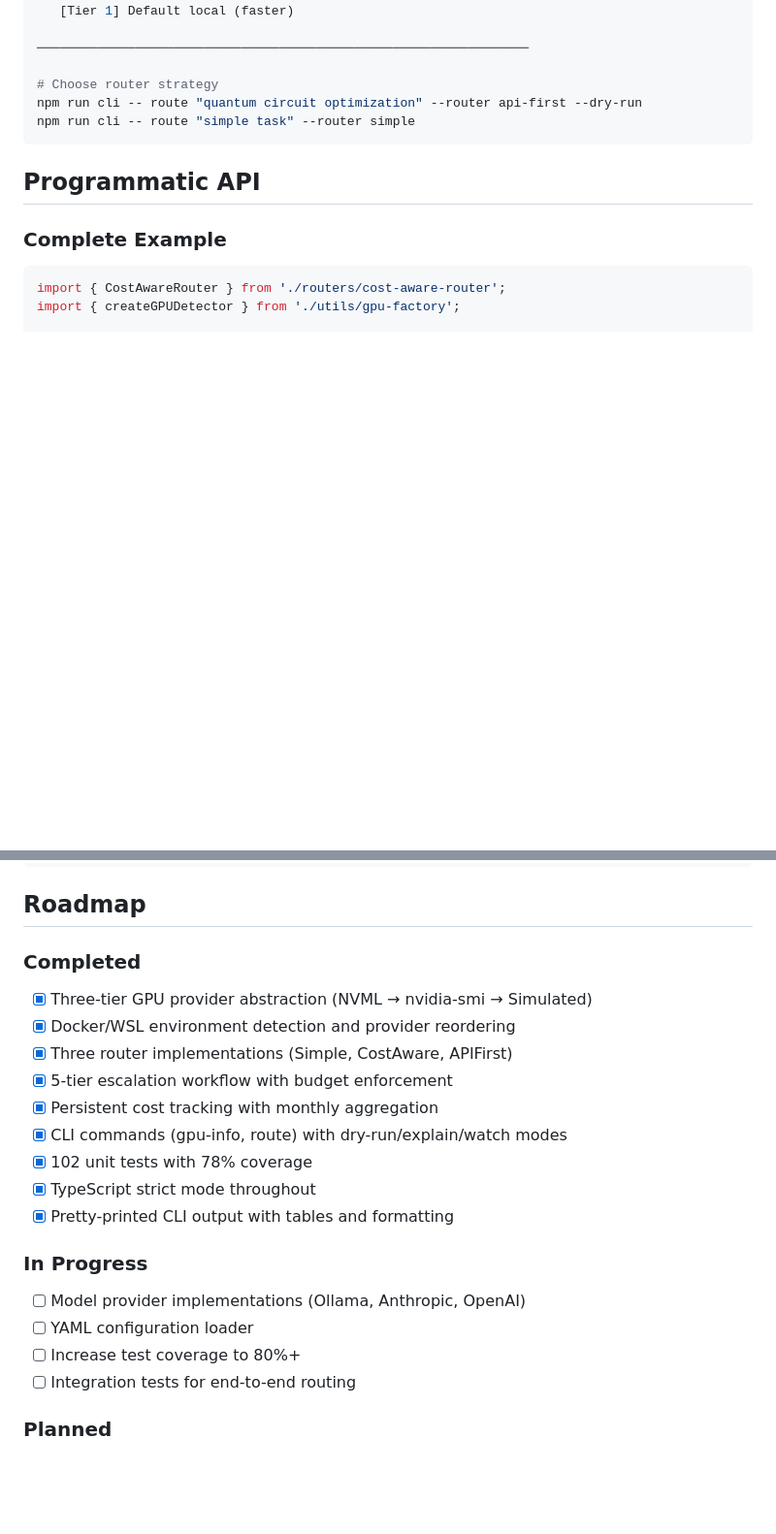
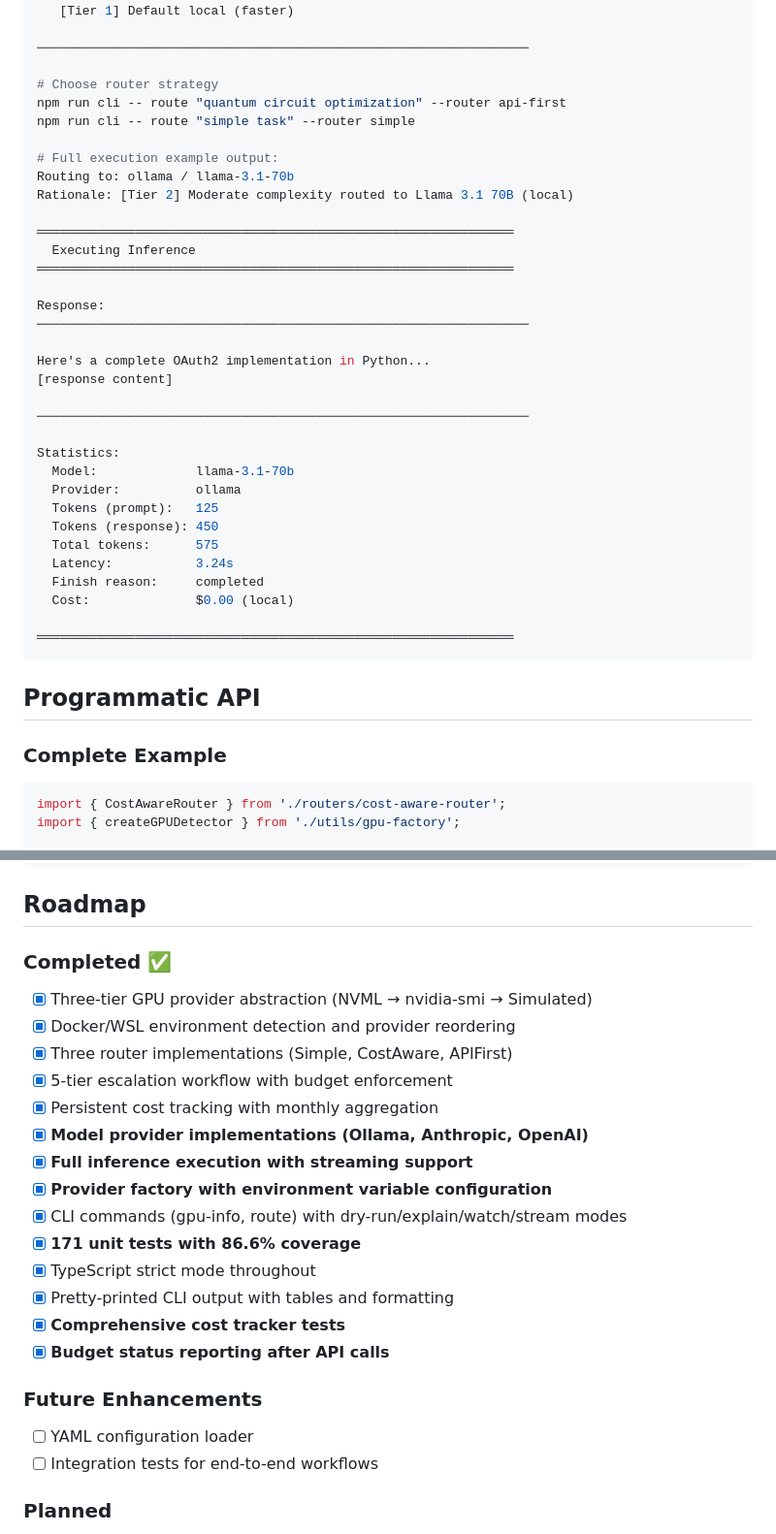
Before and after one commit to eatexp/bookish-potato, a Markdown page: README.md, 2 parts joined by grey strips. Shown at 97% size. GitHub-like rendering; blank space fills up the shorter version.

````diff
--- a/README.md
+++ b/README.md
@@ -238,8 +255,36 @@ Alternative Routes:
 ─────────────────────────────────────────────────────────────────
 
 # Choose router strategy
-npm run cli -- route "quantum circuit optimization" --router api-first --dry-run
+npm run cli -- route "quantum circuit optimization" --router api-first
 npm run cli -- route "simple task" --router simple
+
+# Full execution example output:
+Routing to: ollama / llama-3.1-70b
+Rationale: [Tier 2] Moderate complexity routed to Llama 3.1 70B (local)
+
+═══════════════════════════════════════════════════════════════
+  Executing Inference
+═══════════════════════════════════════════════════════════════
+
+Response:
+─────────────────────────────────────────────────────────────────
+
+Here's a complete OAuth2 implementation in Python...
+[response content]
+
+─────────────────────────────────────────────────────────────────
+
+Statistics:
+  Model:             llama-3.1-70b
+  Provider:          ollama
+  Tokens (prompt):   125
+  Tokens (response): 450
+  Total tokens:      575
+  Latency:           3.24s
+  Finish reason:     completed
+  Cost:              $0.00 (local)
+
+═══════════════════════════════════════════════════════════════
 ```
 
 ## Programmatic API
@@ -457,24 +502,27 @@ export class CustomRouter extends BaseModelRouter {
 
 ## Roadmap
 
-### Completed
+### Completed ✅
 
 - [x] Three-tier GPU provider abstraction (NVML → nvidia-smi → Simulated)
 - [x] Docker/WSL environment detection and provider reordering
 - [x] Three router implementations (Simple, CostAware, APIFirst)
 - [x] 5-tier escalation workflow with budget enforcement
 - [x] Persistent cost tracking with monthly aggregation
-- [x] CLI commands (gpu-info, route) with dry-run/explain/watch modes
-- [x] 102 unit tests with 78% coverage
+- [x] **Model provider implementations (Ollama, Anthropic, OpenAI)**
+- [x] **Full inference execution with streaming support**
+- [x] **Provider factory with environment variable configuration**
+- [x] CLI commands (gpu-info, route) with dry-run/explain/watch/stream modes
+- [x] **171 unit tests with 86.6% coverage**
 - [x] TypeScript strict mode throughout
 - [x] Pretty-printed CLI output with tables and formatting
+- [x] **Comprehensive cost tracker tests**
+- [x] **Budget status reporting after API calls**
 
-### In Progress
+### Future Enhancements
 
-- [ ] Model provider implementations (Ollama, Anthropic, OpenAI)
 - [ ] YAML configuration loader
-- [ ] Increase test coverage to 80%+
-- [ ] Integration tests for end-to-end routing
+- [ ] Integration tests for end-to-end workflows
 
 ### Planned
 
````
Also changed, not shown: other parts of README.md (+25 -8 lines).
